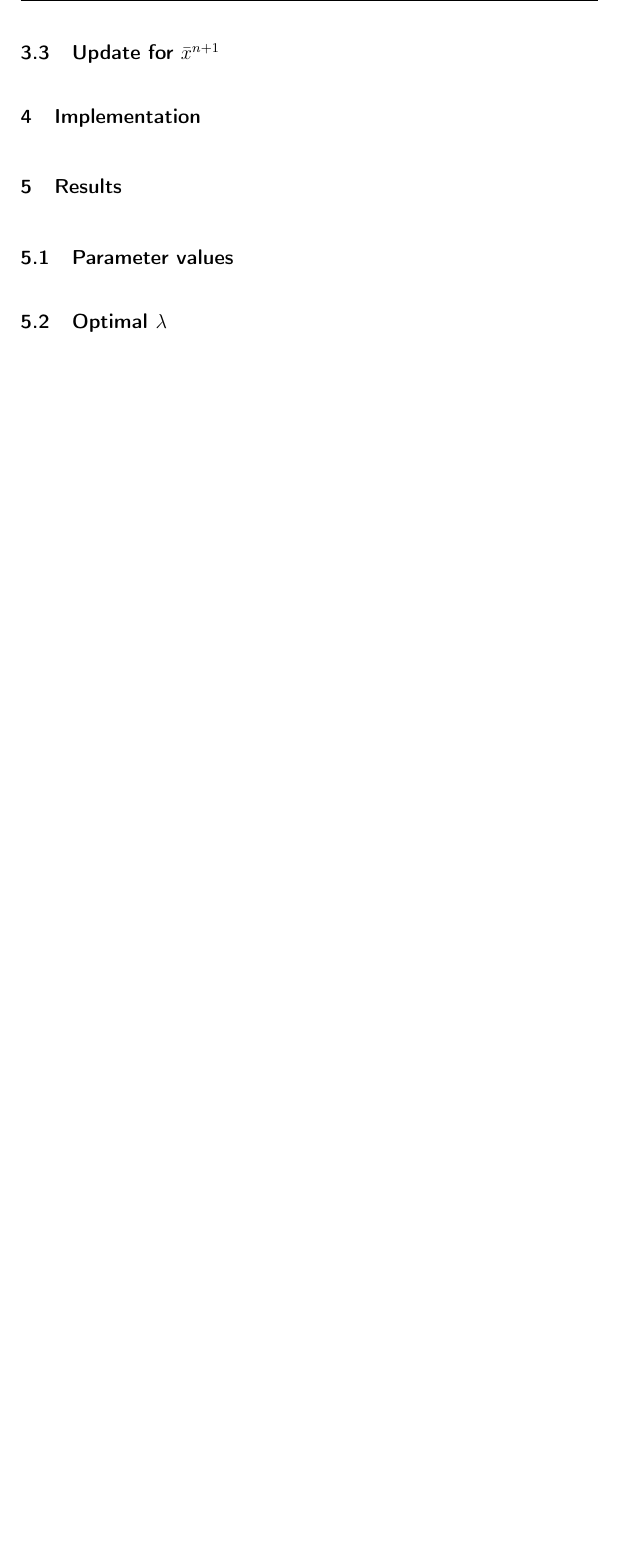
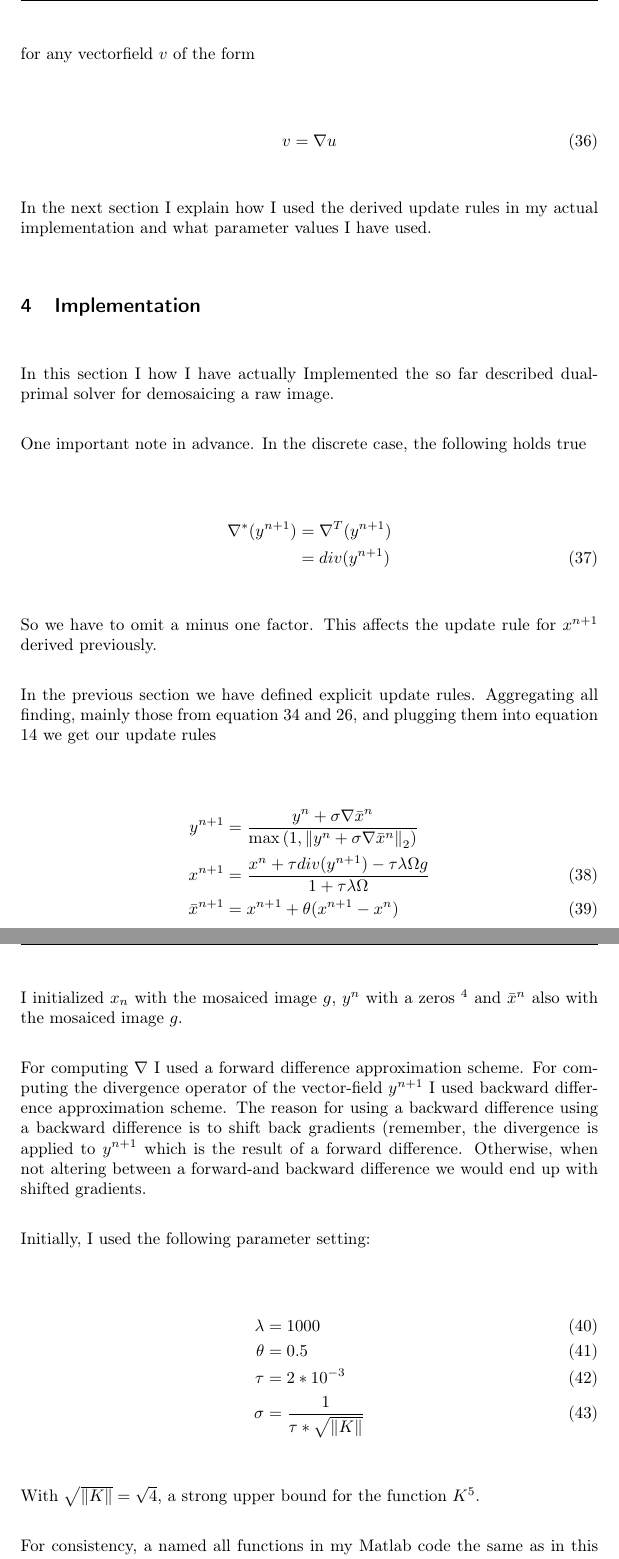
Before and after one commit to simplay/convex_opt, a LaTeX document (2/report/project2.tex): part of page 10 of 10 before the commit and two parts of pages 10 and 11 of 12 after it, the two joined at a grey line, cut at the place of the change, the shorter picture padded with empty space. Compiled offline with pdfLaTeX.

Commit message:
Worte implementation part

```diff
--- a/2/report/project2.tex
+++ b/2/report/project2.tex
@@ -354,16 +355,61 @@ In the last step we used the well known fact, that
 \end{align}
 
-\subsection{Update for $\bar{x}^{n+1}$}
+for any vectorfield $v$ of the form
+
+\begin{align}
+	v = \nabla u
+\end{align}
+
+In the next section I explain how I used the derived update rules in my actual implementation and what parameter values I have used.
 
 \section{Implementation}
-% mention why there is no minus sign in the div operator for discrete case
-% mention grad foreward difference, divergence operator backward difference
-% otherwise we observe shifted gradients
+
+In this section I how I have actually Implemented the so far described dual-primal solver for demosaicing a raw image.
+
+One important note in advance. In the discrete case, the following holds true
+
+\begin{align}
+	\nabla^* (y^{n+1})
+	&= \nabla^{T} (y^{n+1}) \nonumber \\
+	&= div(y^{n+1})
+\end{align}
+
+So we have to omit a minus one factor. This affects the update rule for $x^{n+1}$ derived previously.
+
+In the previous section we have defined explicit update rules. Aggregating all finding, mainly those from equation $\ref{eq:update_x_n_p_1}$ and $\ref{eq:update_rule_y_n_p_1}$, and plugging them into equation $\ref{eq:update_rules_plain}$ we get our update rules
+
+
+\begin{align}
+	y^{n+1} &= \frac{y^n + \sigma \nabla \bar{x}^{n}}{\max{\left(1,\twonorm{y^n + \sigma \nabla \bar{x}^{n}} \right)}} \nonumber \\
+	x^{n+1} &= \frac{x^n + \tau div(y^{n+1}) -  \tau \lambda \Omega g}{1+\tau \lambda \Omega} \\
+	\bar{x}^{n+1} &= x^{n+1} + \theta(x^{n+1} - x^n)
+\label{eq:final_update_rules_plain}
+\end{align}
+
+I initialized $x_n$ with the mosaiced image $g$, $y^{n}$ with a zeros \footnote{a tensor of dimension $M \times N \times 2$ filled with zeros, where $(M \times N)$ denotes the dimension of one color channel of $g$.} and $\bar{x}^{n}$ also with the mosaiced image $g$.
+
+For computing $\nabla$ I used a forward difference approximation scheme. For computing the divergence operator of the vector-field $y^{n+1}$ I used backward difference approximation scheme. The reason for using a backward difference using a backward difference is to shift back gradients (remember, the divergence is applied to $y^{n+1}$ which is the result of a forward difference. Otherwise, when not altering between a forward-and backward difference we would end up with shifted gradients.
+
+Initially, I used the following parameter setting:
+
+\begin{align}
+	\lambda &= 1000 \\
+	\theta &= 0.5 \\
+	\tau &= 2*10^{-3} \\
+	\sigma &= \frac{1}{\tau * \sqrt{\norm{K}}}
+\label{eq:parameter_set_up}
+\end{align}
+
+With $\sqrt{\norm{K}} = \sqrt{4}$, a strong upper bound for the function $K$\footnote{For further information about this upper bound please have a look at Chambolle, Antonin: An algorithm for total variation minimisation and application. In Journal of Mathematical imaging and vision 20, 2004.}.
+
+For consistency, a named all functions in my Matlab code the same as in this report.
+
+the final algorithms I have to perform is the following:
+
+For each color-channel $C \in \{R,G,B\}$ Do: Loop until $\norm{\bar{x}^{n+1} - \bar{x}^{n}}$ is small enough do: use parameter setup as defined in equation $\ref{eq:parameter_set_up}$ and then solve the update rules from euqation $\ref{eq:final_update_rules_plain}$. Finally, merge all color iterative color channel solutions to a color image.
 
 \section{Results}
 % display
-\subsection{Parameter values}
-\subsection{Optimal $\lambda$}
 \section{Conclusion}
 % compare the two methods: gradient descent vs primal dual
 % in terms of performance and computational time
```
Also changed, not shown: 2/report/project2.tex (5 more changed lines).
